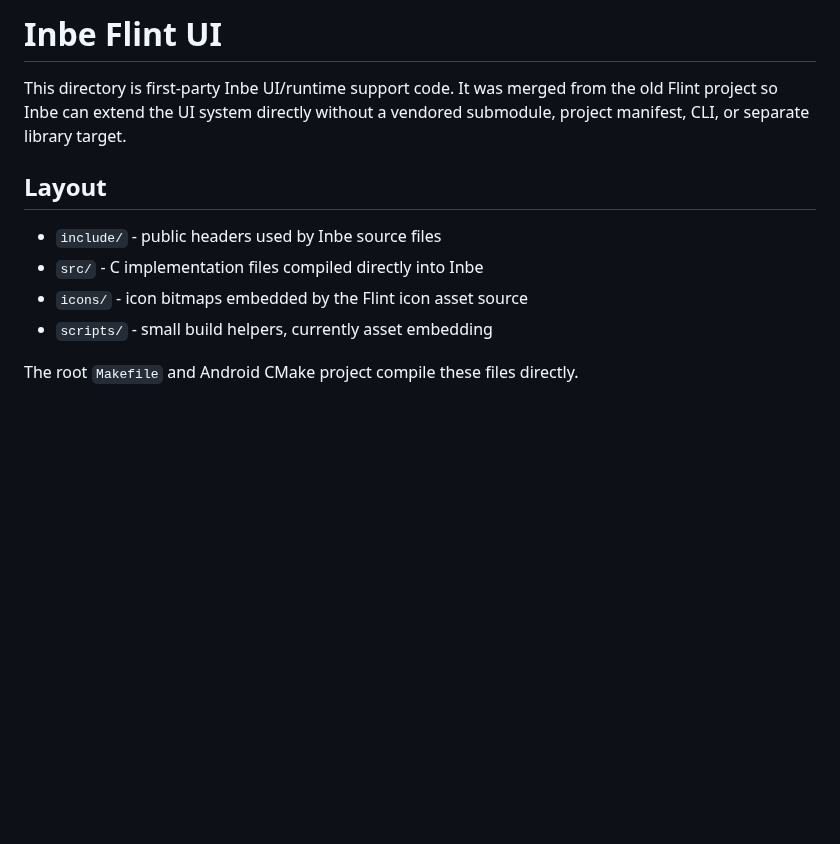
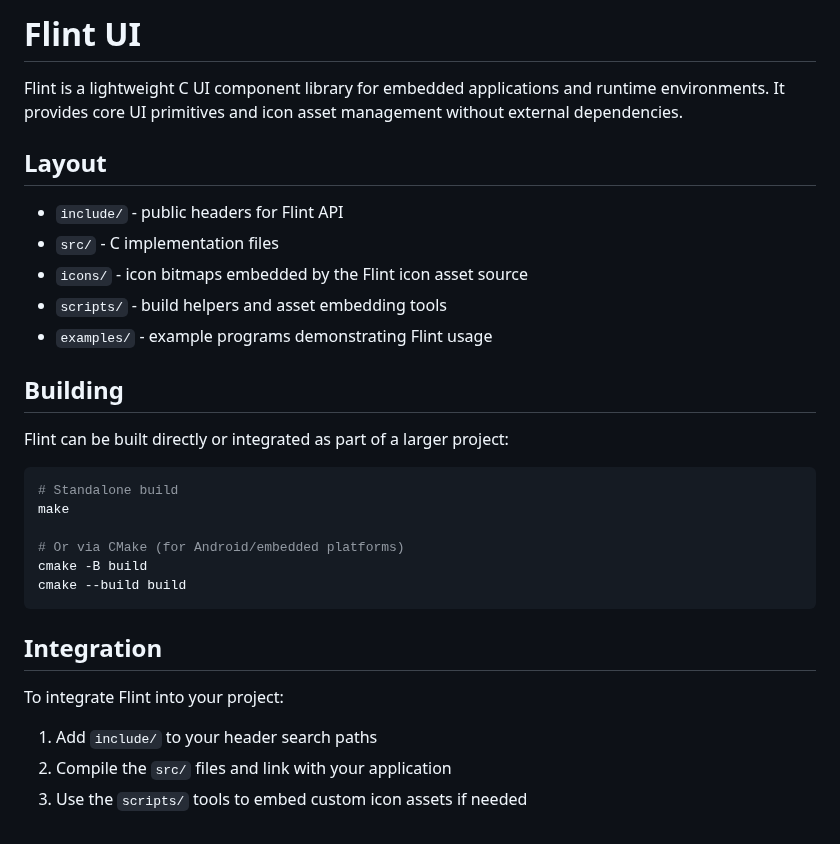
Before and after one commit to kryonlabs/kryon, a Markdown page: README.md, the part around the change. GitHub-like rendering; blank space fills up the shorter version.

Commit message:
update readem

````diff
--- a/README.md
+++ b/README.md
@@ -1,14 +1,34 @@
-# Inbe Flint UI
+# Flint UI
 
-This directory is first-party Inbe UI/runtime support code. It was merged from
-the old Flint project so Inbe can extend the UI system directly without a
-vendored submodule, project manifest, CLI, or separate library target.
+Flint is a lightweight C UI component library for embedded applications and
+runtime environments. It provides core UI primitives and icon asset management
+without external dependencies.
 
 ## Layout
 
-- `include/` - public headers used by Inbe source files
-- `src/` - C implementation files compiled directly into Inbe
+- `include/` - public headers for Flint API
+- `src/` - C implementation files
 - `icons/` - icon bitmaps embedded by the Flint icon asset source
-- `scripts/` - small build helpers, currently asset embedding
+- `scripts/` - build helpers and asset embedding tools
+- `examples/` - example programs demonstrating Flint usage
 
-The root `Makefile` and Android CMake project compile these files directly.
+## Building
+
+Flint can be built directly or integrated as part of a larger project:
+
+```bash
+# Standalone build
+make
+
+# Or via CMake (for Android/embedded platforms)
+cmake -B build
+cmake --build build
+```
+
+## Integration
+
+To integrate Flint into your project:
+
+1. Add `include/` to your header search paths
+2. Compile the `src/` files and link with your application
+3. Use the `scripts/` tools to embed custom icon assets if needed
````
Also changed, not shown: icons/wao.png (added).
